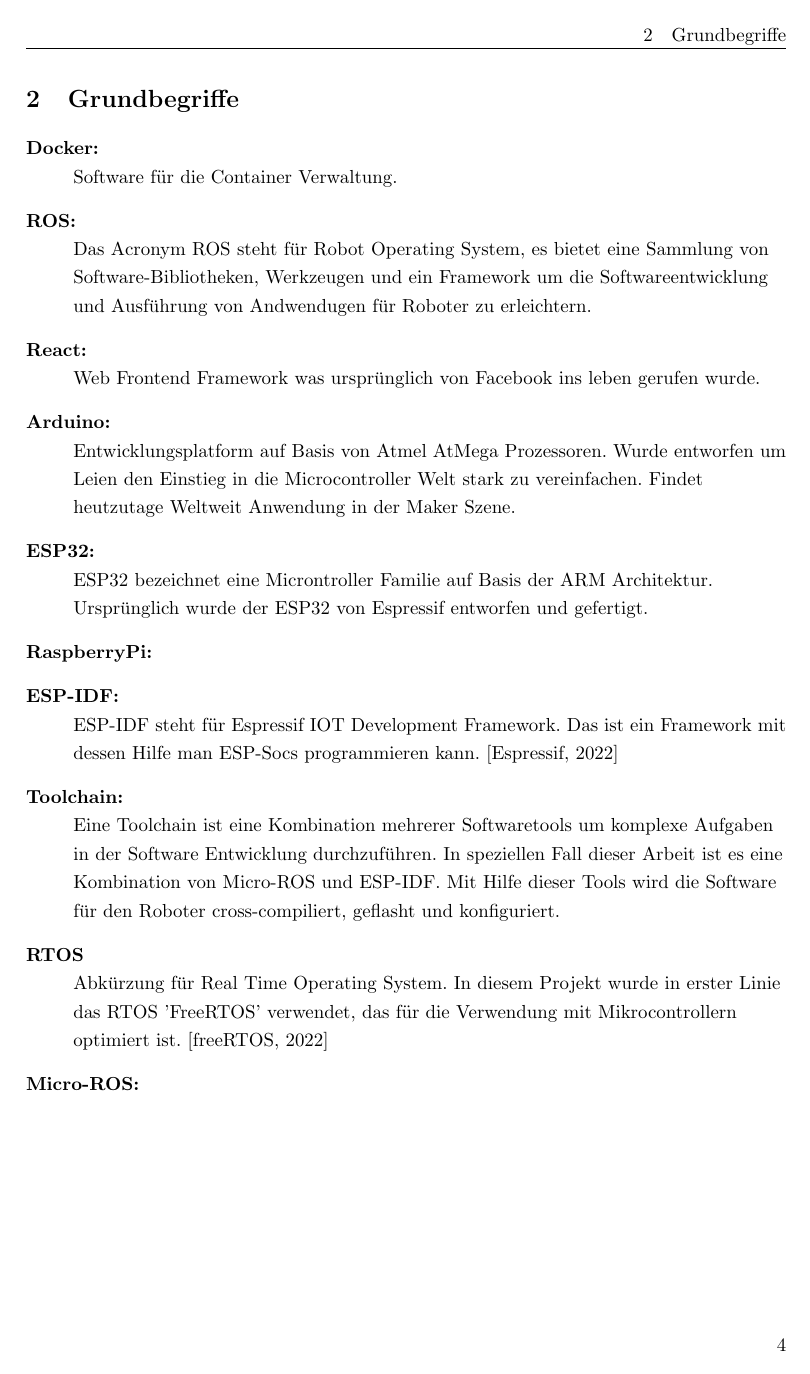
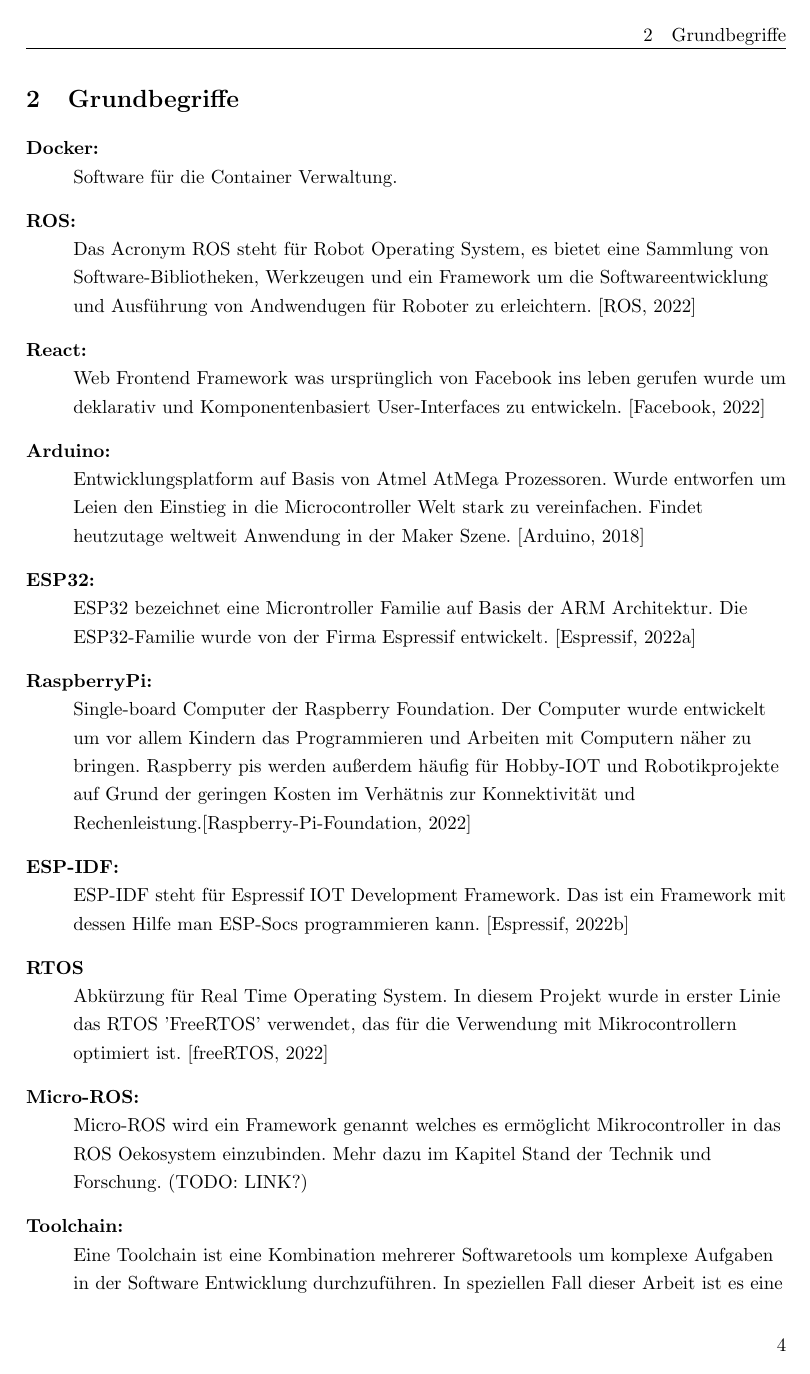
Before and after one commit to qaysedc/SystemadministrationWiSe22, a LaTeX document (doc/expose/expose.tex, which reads doc/expose/grundbegriffe.tex): page 5 of 26 before the commit and page 5 of 27 after it. Compiled offline with pdfLaTeX.

Commit message:
update grundbegriffe

```diff
--- a/doc/expose/grundbegriffe.tex
+++ b/doc/expose/grundbegriffe.tex
@@ -4,36 +4,38 @@
         Software für die Container Verwaltung.
 
         \item[ROS:]\hfill\\
-        Das Acronym ROS steht für Robot Operating System, es bietet eine Sammlung von Software-Bibliotheken, Werkzeugen und ein Framework um die Softwareentwicklung und Ausführung von Andwendugen für Roboter zu erleichtern.
+        Das Acronym ROS steht für Robot Operating System, es bietet eine Sammlung von Software-Bibliotheken, Werkzeugen und ein Framework um die Softwareentwicklung und Ausführung von Andwendugen für Roboter zu erleichtern. \cite{ros}
 
         \item[React:]\hfill\\
-        Web Frontend Framework was ursprünglich von Facebook ins leben gerufen wurde.
+        Web Frontend Framework was ursprünglich von Facebook ins leben gerufen wurde um deklarativ und Komponentenbasiert User-Interfaces zu entwickeln. \cite{reactframework}
 
         \item[Arduino:]\hfill\\
         Entwicklungsplatform auf Basis von Atmel AtMega Prozessoren. Wurde entworfen um Leien den Einstieg in die Microcontroller
-        Welt stark zu vereinfachen. Findet heutzutage Weltweit Anwendung in der Maker Szene.
+        Welt stark zu vereinfachen. Findet heutzutage weltweit Anwendung in der Maker Szene. \cite{arduino}
 
         \item[ESP32:]\hfill\\
         ESP32 bezeichnet eine Microntroller Familie auf Basis der ARM Architektur.
-        Ursprünglich wurde der ESP32 von Espressif entworfen und gefertigt.
+        Die ESP32-Familie wurde von der Firma Espressif entwickelt. \cite{esp32}
 
         \item[RaspberryPi:]\hfill\\
+        Single-board Computer der Raspberry Foundation. Der Computer wurde entwickelt um vor allem Kindern das Programmieren und Arbeiten mit Computern näher zu bringen.
+        Raspberry pis werden außerdem häufig für Hobby-IOT und Robotikprojekte auf Grund der geringen Kosten im Verhätnis zur Konnektivität und Rechenleistung.\cite{raspberry_pi}
 
         \item[ESP-IDF:]\hfill\\
         ESP-IDF steht für Espressif IOT Development Framework. Das ist ein Framework mit dessen Hilfe man ESP-Socs programmieren kann. \cite{esp_idf}
-
-        \item[Toolchain:] \hfill\\
-        Eine Toolchain ist eine Kombination mehrerer Softwaretools um komplexe Aufgaben in der Software Entwicklung durchzuführen.
-        In speziellen Fall dieser Arbeit ist es eine Kombination von Micro-ROS und ESP-IDF.
-        Mit Hilfe dieser Tools wird die Software für den Roboter cross-compiliert, geflasht und konfiguriert.
 
         \item[RTOS]\hfill\\
         Abkürzung für Real Time Operating System.
         In diesem Projekt wurde in erster Linie das RTOS 'FreeRTOS' verwendet, das für die Verwendung mit Mikrocontrollern optimiert ist. \cite{freertos}
 
         \item[Micro-ROS:]\hfill\\
+        Micro-ROS wird ein Framework genannt welches es ermöglicht Mikrocontroller in das ROS Oekosystem einzubinden.
+        Mehr dazu im Kapitel Stand der Technik und Forschung. (TODO: LINK?)
 
-
+        \item[Toolchain:] \hfill\\
+        Eine Toolchain ist eine Kombination mehrerer Softwaretools um komplexe Aufgaben in der Software Entwicklung durchzuführen.
+        In speziellen Fall dieser Arbeit ist es eine Kombination von Micro-ROS und ESP-IDF.
+        Mit Hilfe dieser Tools wird die Software für den Roboter cross-compiliert, geflasht und konfiguriert. \cite{micro_ros}
 
         \end{description}
 \end{flushleft}
```
Also changed, not shown: doc/expose/references.bib (+28 -0 lines).
